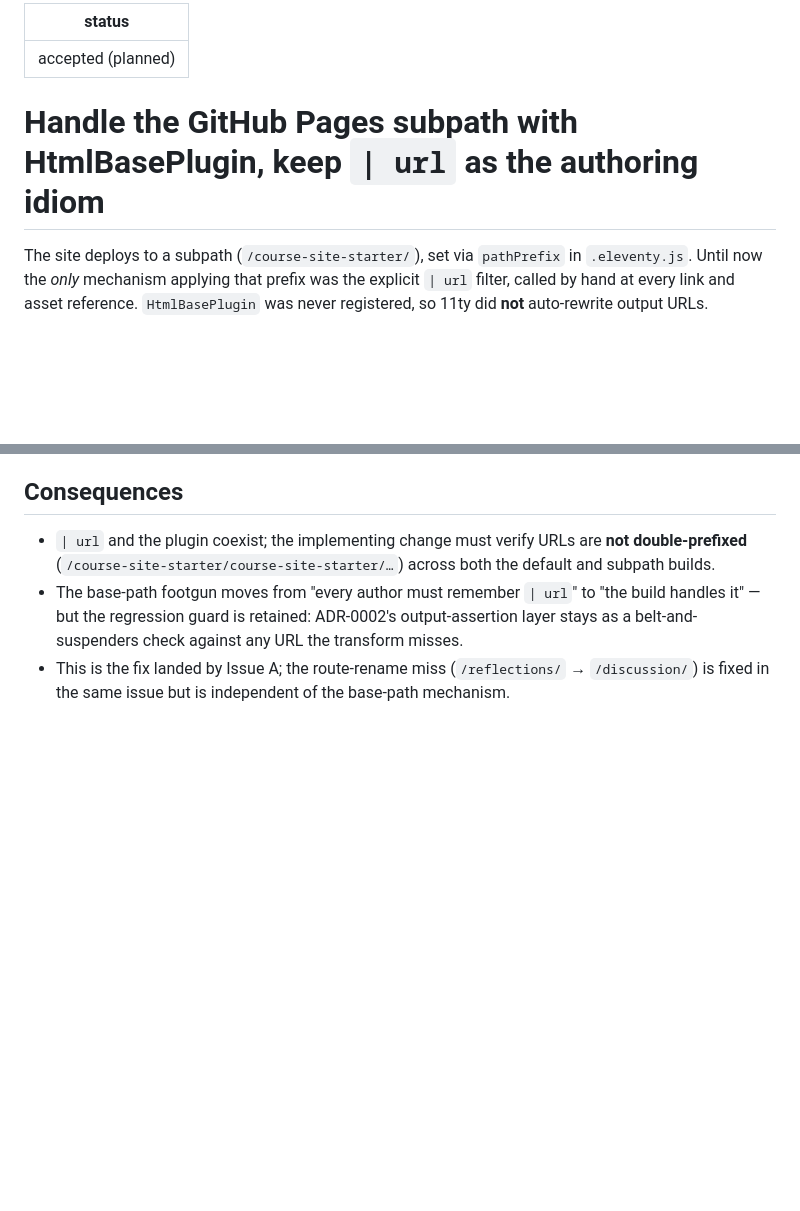
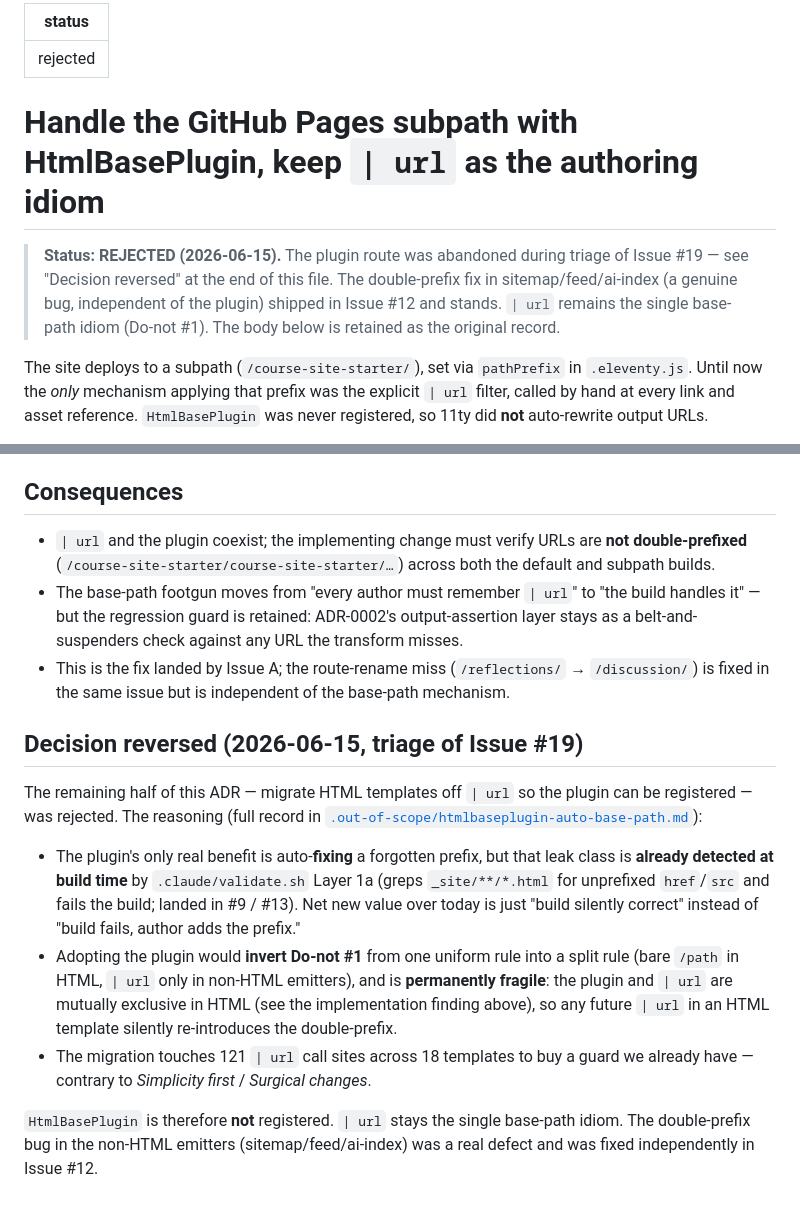
Before and after one commit to dylankuo84137/course-site-starter, a Markdown page: docs/adr/0003-htmlbaseplugin-for-base-path.md, 2 parts joined by grey strips. Rendered like a GitHub page; blank space fills up the shorter version.

```diff
--- a/docs/adr/0003-htmlbaseplugin-for-base-path.md
+++ b/docs/adr/0003-htmlbaseplugin-for-base-path.md
@@ -1,8 +1,14 @@
 ---
-status: accepted (planned)
+status: rejected
 ---
 
 # Handle the GitHub Pages subpath with HtmlBasePlugin, keep `| url` as the authoring idiom
+
+> **Status: REJECTED (2026-06-15).** The plugin route was abandoned during triage of
+> Issue #19 — see "Decision reversed" at the end of this file. The double-prefix fix in
+> sitemap/feed/ai-index (a genuine bug, independent of the plugin) shipped in Issue #12 and
+> stands. `| url` remains the single base-path idiom (Do-not #1). The body below is retained
+> as the original record.
 
 The site deploys to a subpath (`/course-site-starter/`), set via `pathPrefix` in
 `.eleventy.js`. Until now the *only* mechanism applying that prefix was the explicit `| url`
@@ -49,3 +55,25 @@ Alternatives considered:
   belt-and-suspenders check against any URL the transform misses.
 - This is the fix landed by Issue A; the route-rename miss (`/reflections/` → `/discussion/`)
   is fixed in the same issue but is independent of the base-path mechanism.
+
+## Decision reversed (2026-06-15, triage of Issue #19)
+
+The remaining half of this ADR — migrate HTML templates off `| url` so the plugin can be
+registered — was rejected. The reasoning (full record in
+[`.out-of-scope/htmlbaseplugin-auto-base-path.md`](../../.out-of-scope/htmlbaseplugin-auto-base-path.md)):
+
+- The plugin's only real benefit is auto-**fixing** a forgotten prefix, but that leak class
+  is **already detected at build time** by `.claude/validate.sh` Layer 1a (greps
+  `_site/**/*.html` for unprefixed `href`/`src` and fails the build; landed in #9 / #13).
+  Net new value over today is just "build silently correct" instead of "build fails, author
+  adds the prefix."
+- Adopting the plugin would **invert Do-not #1** from one uniform rule into a split rule
+  (bare `/path` in HTML, `| url` only in non-HTML emitters), and is **permanently fragile**:
+  the plugin and `| url` are mutually exclusive in HTML (see the implementation finding
+  above), so any future `| url` in an HTML template silently re-introduces the double-prefix.
+- The migration touches 121 `| url` call sites across 18 templates to buy a guard we already
+  have — contrary to *Simplicity first* / *Surgical changes*.
+
+`HtmlBasePlugin` is therefore **not** registered. `| url` stays the single base-path idiom.
+The double-prefix bug in the non-HTML emitters (sitemap/feed/ai-index) was a real defect and
+was fixed independently in Issue #12.
```
Also changed, not shown: .out-of-scope/htmlbaseplugin-auto-base-path.md (added, +59 -0 lines).
